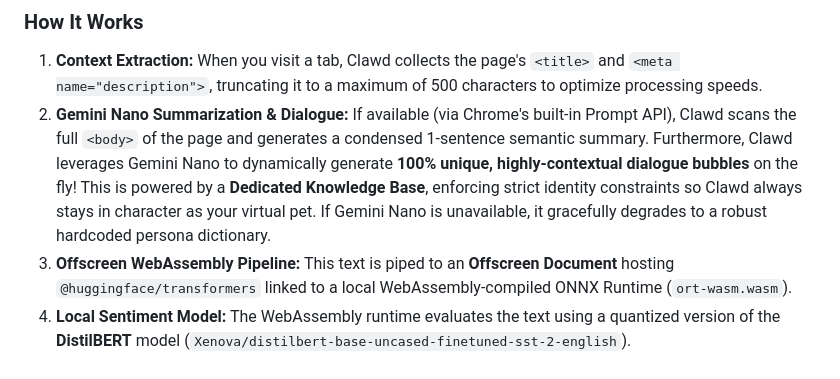
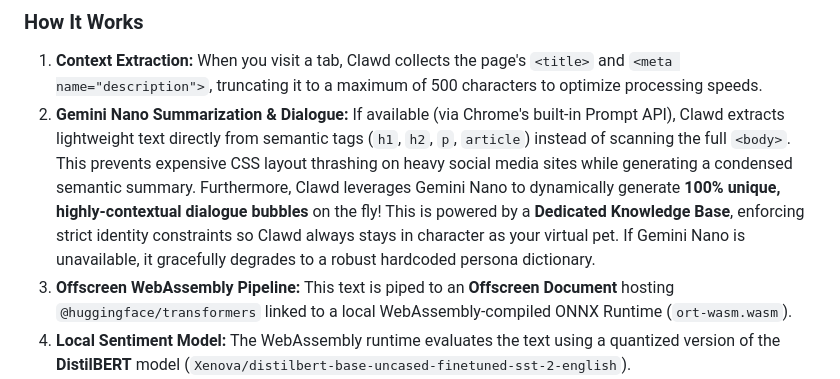
Before and after one commit to fujiDevv/context-aware-browser-pet, a Markdown page: GUIDE.md, the part around the change. GitHub-like rendering.

Commit message:
docs: update how it works section to reflect semantic tag extraction over full body scans

```diff
--- a/GUIDE.md
+++ b/GUIDE.md
@@ -421,7 +421,7 @@ Clawd features a local, privacy-centric AI layer that reads page context and gen
 ### How It Works
 
 1. **Context Extraction:** When you visit a tab, Clawd collects the page's `<title>` and `<meta name="description">`, truncating it to a maximum of 500 characters to optimize processing speeds.
-2. **Gemini Nano Summarization & Dialogue:** If available (via Chrome's built-in Prompt API), Clawd scans the full `<body>` of the page and generates a condensed 1-sentence semantic summary. Furthermore, Clawd leverages Gemini Nano to dynamically generate **100% unique, highly-contextual dialogue bubbles** on the fly! This is powered by a **Dedicated Knowledge Base**, enforcing strict identity constraints so Clawd always stays in character as your virtual pet. If Gemini Nano is unavailable, it gracefully degrades to a robust hardcoded persona dictionary.
+2. **Gemini Nano Summarization & Dialogue:** If available (via Chrome's built-in Prompt API), Clawd extracts lightweight text directly from semantic tags (`h1`, `h2`, `p`, `article`) instead of scanning the full `<body>`. This prevents expensive CSS layout thrashing on heavy social media sites while generating a condensed semantic summary. Furthermore, Clawd leverages Gemini Nano to dynamically generate **100% unique, highly-contextual dialogue bubbles** on the fly! This is powered by a **Dedicated Knowledge Base**, enforcing strict identity constraints so Clawd always stays in character as your virtual pet. If Gemini Nano is unavailable, it gracefully degrades to a robust hardcoded persona dictionary.
 3. **Offscreen WebAssembly Pipeline:** This text is piped to an **Offscreen Document** hosting `@huggingface/transformers` linked to a local WebAssembly-compiled ONNX Runtime (`ort-wasm.wasm`).
 4. **Local Sentiment Model:** The WebAssembly runtime evaluates the text using a quantized version of the **DistilBERT** model (`Xenova/distilbert-base-uncased-finetuned-sst-2-english`).
 5. **Dynamic Sentiment Threshold Mapping:**
```
